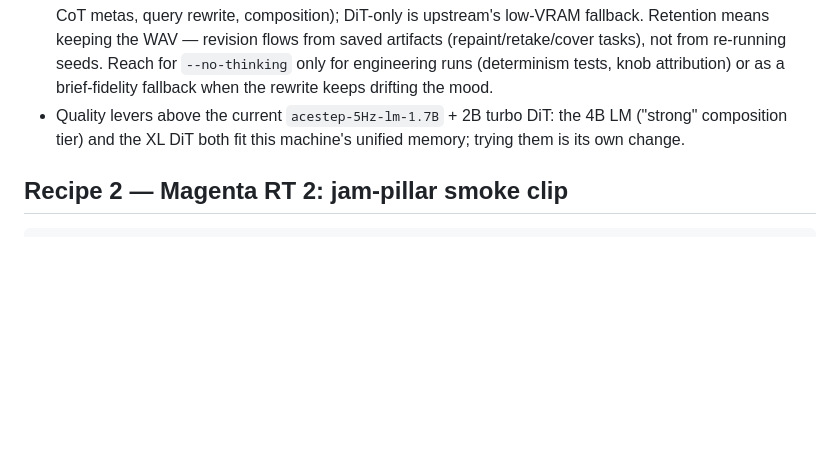
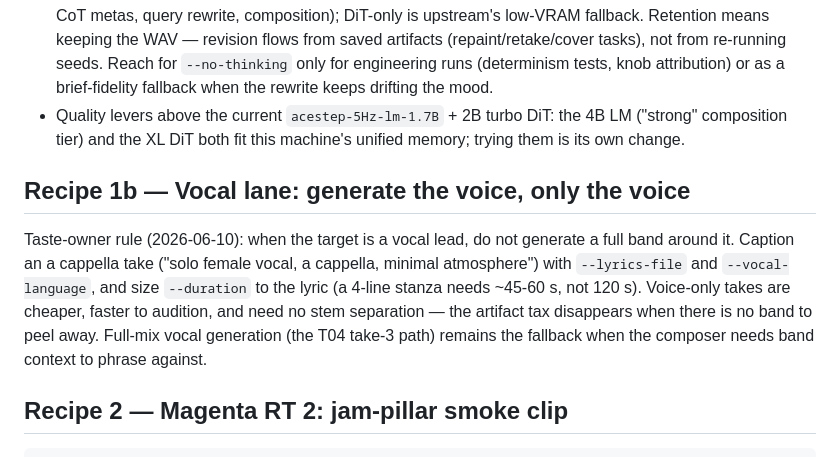
Before and after one commit to appautomaton/setloom, a Markdown page: research/melodic-progressive-techno/generation-recipes.md, the part around the change. GitHub-like rendering; blank space fills up the shorter version.

Commit message:
docs: vocal lane recipe — generate the voice only, sized to the lyric

````diff
--- a/research/melodic-progressive-techno/generation-recipes.md
+++ b/research/melodic-progressive-techno/generation-recipes.md
@@ -39,6 +39,17 @@ Reproducibility contract (verified 2026-06-10):
 - **Default to thinking for musical candidates.** The LM is the composition engine (upstream capability table: CoT metas, query rewrite, composition); DiT-only is upstream's low-VRAM fallback. Retention means keeping the WAV — revision flows from saved artifacts (repaint/retake/cover tasks), not from re-running seeds. Reach for `--no-thinking` only for engineering runs (determinism tests, knob attribution) or as a brief-fidelity fallback when the rewrite keeps drifting the mood.
 - Quality levers above the current `acestep-5Hz-lm-1.7B` + 2B turbo DiT: the 4B LM ("strong" composition tier) and the XL DiT both fit this machine's unified memory; trying them is its own change.
 
+## Recipe 1b — Vocal lane: generate the voice, only the voice
+
+Taste-owner rule (2026-06-10): when the target is a vocal lead, do not generate
+a full band around it. Caption an a cappella take ("solo female vocal, a
+cappella, minimal atmosphere") with `--lyrics-file` and `--vocal-language`,
+and size `--duration` to the lyric (a 4-line stanza needs ~45-60 s, not 120 s).
+Voice-only takes are cheaper, faster to audition, and need no stem separation —
+the artifact tax disappears when there is no band to peel away. Full-mix vocal
+generation (the T04 take-3 path) remains the fallback when the composer needs
+band context to phrase against.
+
 ## Recipe 2 — Magenta RT 2: jam-pillar smoke clip
 
 ```sh
````
